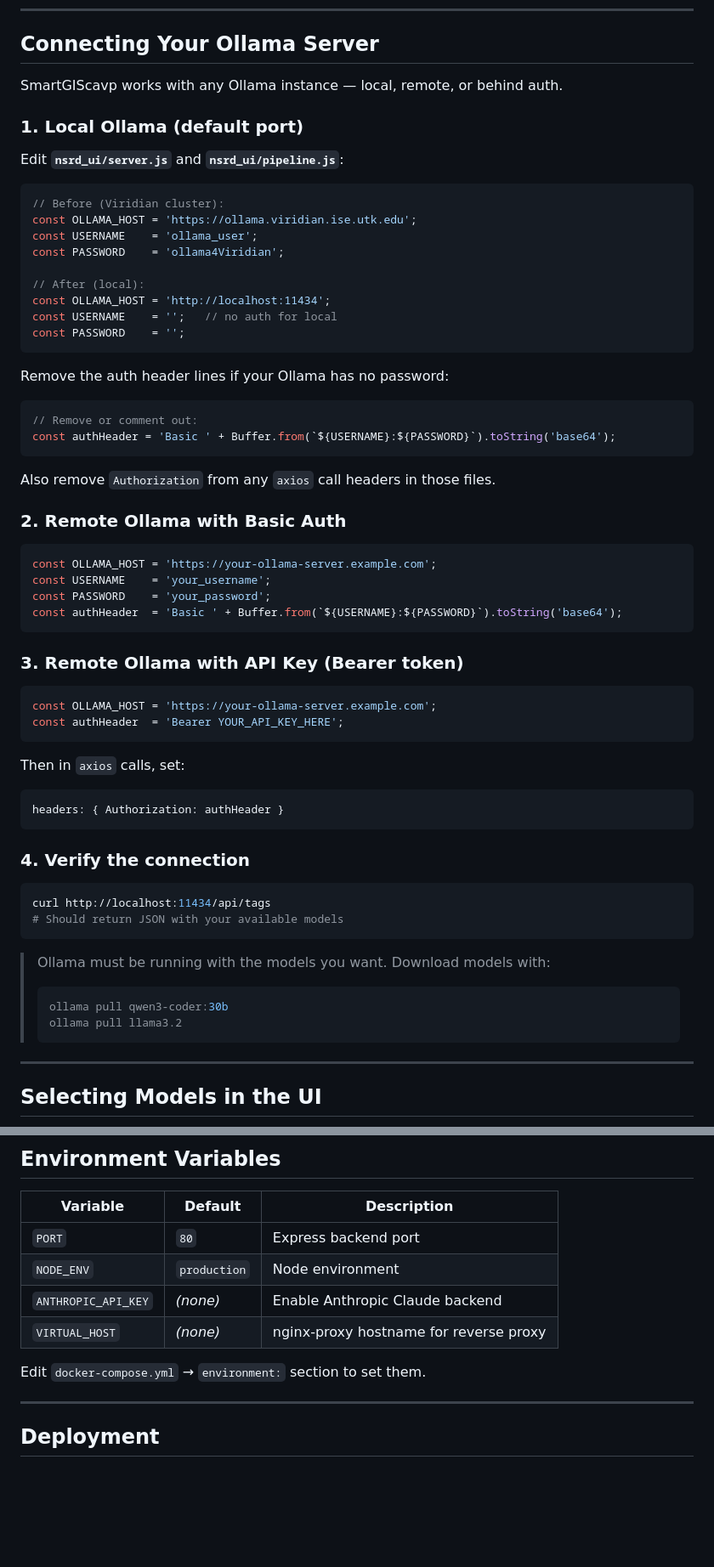
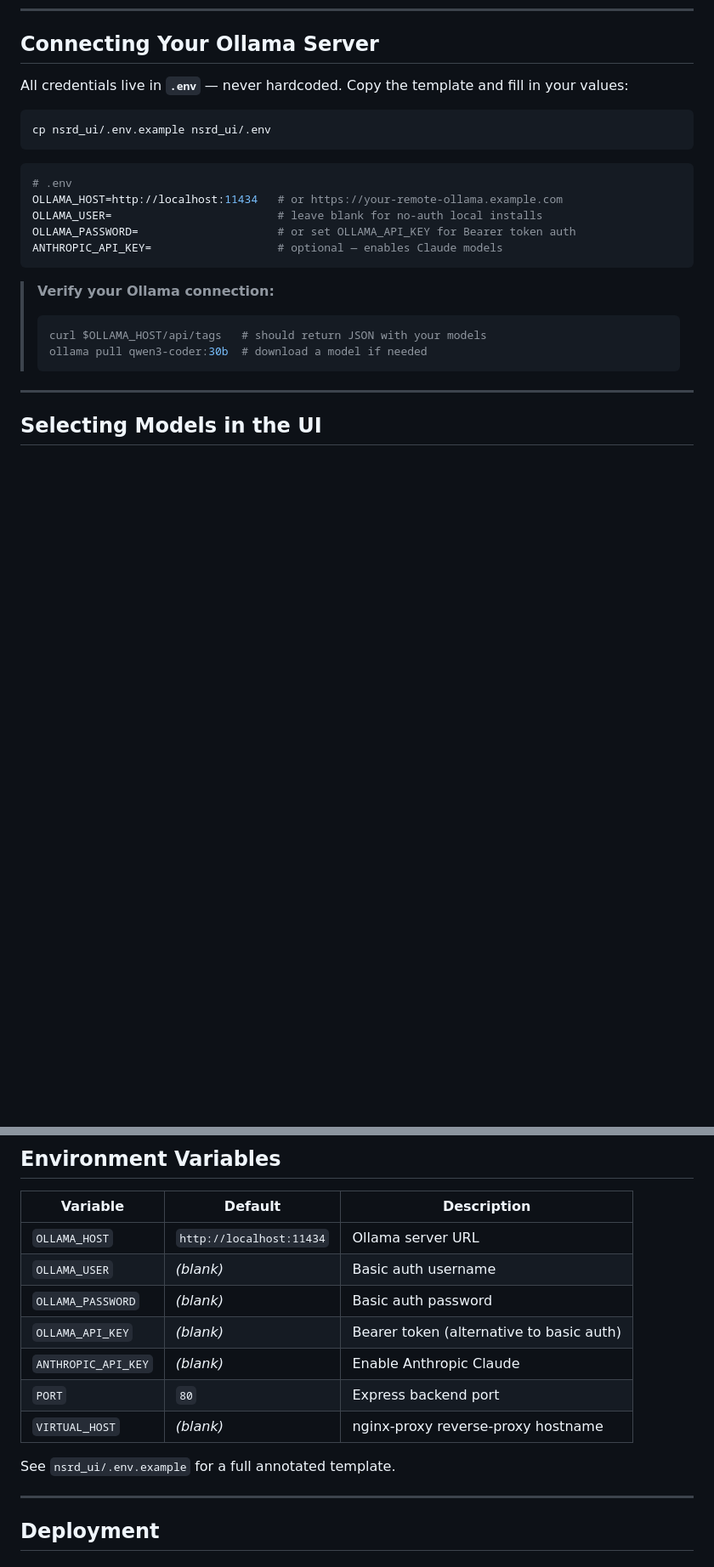
Before and after one commit to jtupayachi/nsrd_ui, a Markdown page: README.md, 2 parts joined by grey strips. Shown at 85% size. Rendered like a GitHub page; blank space fills up the shorter version.

Commit message:
docs: add ORNL PI, personal site, Docker Hub links + QR code; condense Ollama config; sponsor-seeking Contributing section

````diff
--- a/README.md
+++ b/README.md
@@ -80,66 +94,24 @@ Backend  → http://localhost:80 (or `PORT` env var)
 
 ## Connecting Your Ollama Server
 
-SmartGIScavp works with any Ollama instance — local, remote, or behind auth.
+All credentials live in **`.env`** — never hardcoded. Copy the template and fill in your values:
 
-### 1. Local Ollama (default port)
-
-Edit **`nsrd_ui/server.js`** and **`nsrd_ui/pipeline.js`**:
-
-```js
-// Before (Viridian cluster):
-const OLLAMA_HOST = 'https://ollama.viridian.ise.utk.edu';
-const USERNAME    = 'ollama_user';
-const PASSWORD    = 'ollama4Viridian';
-
-// After (local):
-const OLLAMA_HOST = 'http://localhost:11434';
-const USERNAME    = '';   // no auth for local
-const PASSWORD    = '';
+```bash
+cp nsrd_ui/.env.example nsrd_ui/.env
 ```
 
-Remove the auth header lines if your Ollama has no password:
-
-```js
-// Remove or comment out:
-const authHeader = 'Basic ' + Buffer.from(`${USERNAME}:${PASSWORD}`).toString('base64');
+```ini
+# .env
+OLLAMA_HOST=http://localhost:11434   # or https://your-remote-ollama.example.com
+OLLAMA_USER=                         # leave blank for no-auth local installs
+OLLAMA_PASSWORD=                     # or set OLLAMA_API_KEY for Bearer token auth
+ANTHROPIC_API_KEY=                   # optional — enables Claude models
 ```
 
-Also remove `Authorization` from any `axios` call headers in those files.
-
-### 2. Remote Ollama with Basic Auth
-
-```js
-const OLLAMA_HOST = 'https://your-ollama-server.example.com';
-const USERNAME    = 'your_username';
-const PASSWORD    = 'your_password';
-const authHeader  = 'Basic ' + Buffer.from(`${USERNAME}:${PASSWORD}`).toString('base64');
-```
-
-### 3. Remote Ollama with API Key (Bearer token)
-
-```js
-const OLLAMA_HOST = 'https://your-ollama-server.example.com';
-const authHeader  = 'Bearer YOUR_API_KEY_HERE';
-```
-
-Then in `axios` calls, set:
-
-```js
-headers: { Authorization: authHeader }
-```
-
-### 4. Verify the connection
-
-```bash
-curl http://localhost:11434/api/tags
-# Should return JSON with your available models
-```
-
-> Ollama must be running with the models you want. Download models with:
+> **Verify your Ollama connection:**
 > ```bash
-> ollama pull qwen3-coder:30b
-> ollama pull llama3.2
+> curl $OLLAMA_HOST/api/tags   # should return JSON with your models
+> ollama pull qwen3-coder:30b  # download a model if needed
 > ```
 
 ---
@@ -233,12 +205,15 @@ Golden examples live in `reference-codebases/golden-examples/src/` — add your
 
 | Variable | Default | Description |
 |---|---|---|
+| `OLLAMA_HOST` | `http://localhost:11434` | Ollama server URL |
+| `OLLAMA_USER` | *(blank)* | Basic auth username |
+| `OLLAMA_PASSWORD` | *(blank)* | Basic auth password |
+| `OLLAMA_API_KEY` | *(blank)* | Bearer token (alternative to basic auth) |
+| `ANTHROPIC_API_KEY` | *(blank)* | Enable Anthropic Claude |
 | `PORT` | `80` | Express backend port |
-| `NODE_ENV` | `production` | Node environment |
-| `ANTHROPIC_API_KEY` | *(none)* | Enable Anthropic Claude backend |
-| `VIRTUAL_HOST` | *(none)* | nginx-proxy hostname for reverse proxy |
+| `VIRTUAL_HOST` | *(blank)* | nginx-proxy reverse-proxy hostname |
 
-Edit `docker-compose.yml` → `environment:` section to set them.
+See `nsrd_ui/.env.example` for a full annotated template.
 
 ---
 
````
Also changed, not shown: other parts of README.md (+42 -4 lines).
